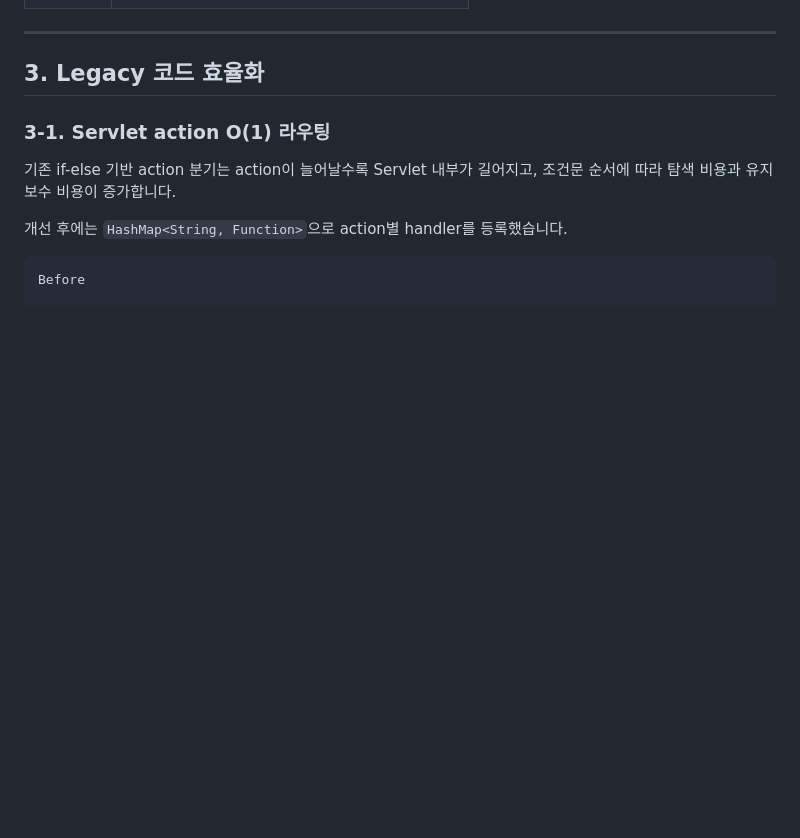
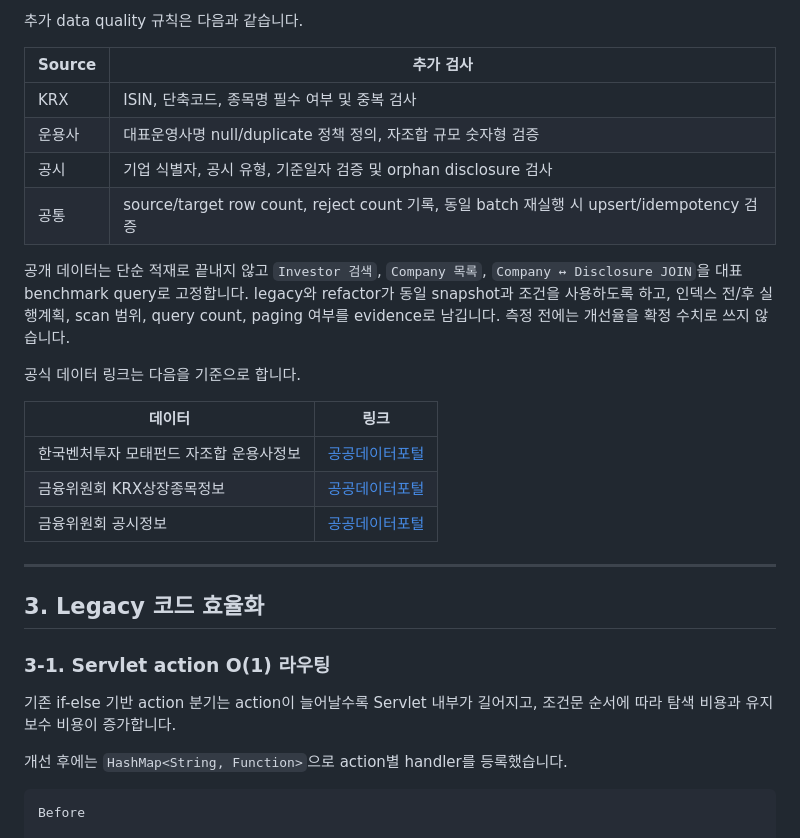
Before and after one commit to siren8289/legacyPoc_v2, a Markdown page: README.md, the part around one of its changes. Drawn GitHub-style; blank space fills up the shorter version.

Commit message:
Document DE snapshot reconciliation scope

```diff
--- a/README.md
+++ b/README.md
@@ -60,3 +124,21 @@ LegacyPOC 백엔드의 핵심은 **기존 동작을 깨지 않고 리팩터링
+추가 data quality 규칙은 다음과 같습니다.
+
+| Source | 추가 검사 |
+| --- | --- |
+| KRX | ISIN, 단축코드, 종목명 필수 여부 및 중복 검사 |
+| 운용사 | 대표운영사명 null/duplicate 정책 정의, 자조합 규모 숫자형 검증 |
+| 공시 | 기업 식별자, 공시 유형, 기준일자 검증 및 orphan disclosure 검사 |
+| 공통 | source/target row count, reject count 기록, 동일 batch 재실행 시 upsert/idempotency 검증 |
+
+공개 데이터는 단순 적재로 끝내지 않고 `Investor 검색`, `Company 목록`, `Company ↔ Disclosure JOIN`을 대표 benchmark query로 고정합니다. legacy와 refactor가 동일 snapshot과 조건을 사용하도록 하고, 인덱스 전/후 실행계획, scan 범위, query count, paging 여부를 evidence로 남깁니다. 측정 전에는 개선율을 확정 수치로 쓰지 않습니다.
+
+공식 데이터 링크는 다음을 기준으로 합니다.
+
+| 데이터 | 링크 |
+| --- | --- |
+| 한국벤처투자 모태펀드 자조합 운용사정보 | [공공데이터포털](https://www.data.go.kr/data/3060708/fileData.do?recommendDataYn=Y) |
+| 금융위원회 KRX상장종목정보 | [공공데이터포털](https://www.data.go.kr/data/15094775/openapi.do) |
+| 금융위원회 공시정보 | [공공데이터포털](https://www.data.go.kr/data/15059649/openapi.do) |
 
 ---
 
```
Also changed, not shown: other parts of README.md (+64 -0 lines).
